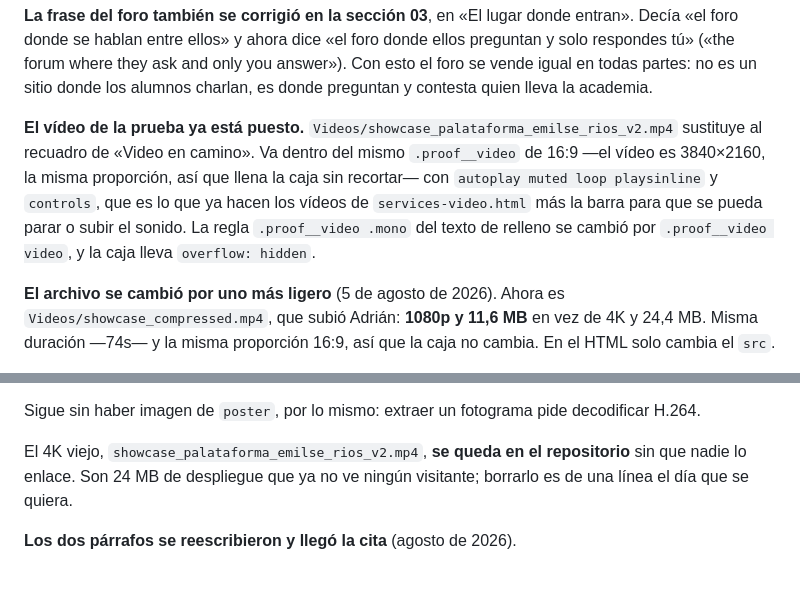
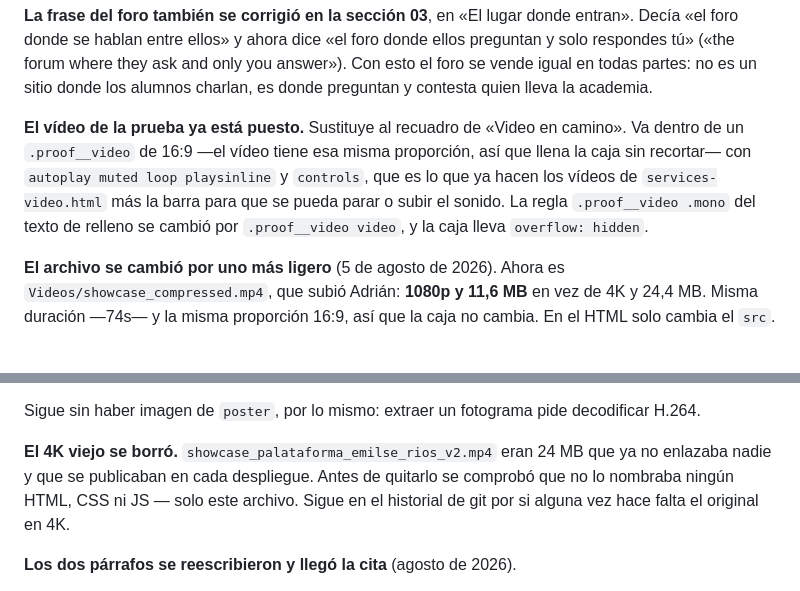
Before and after one commit to aguacateconqueso-projects/arc_media_house, a Markdown page: progreso.md, 2 parts joined by grey strips. Rendered like a GitHub page.

Commit message:
Borrar el 4K viejo de la prueba
`Videos/showcase_palataforma_emilse_rios_v2.mp4` eran 24 MB que ya no enlazaba
nadie desde que la sección 04 pasó a la copia de 1080p, y que se publicaban en
cada despliegue.

Comprobado antes de quitarlo que no lo nombraba ningún HTML, CSS ni JS: la
única mención en todo el repositorio era la de progreso.md, que se pone al día
aquí. Sigue en el historial de git por si alguna vez hace falta el original.

Co-Authored-By: Claude Opus 5 <noreply@anthropic.com>
Claude-Session: https://claude.ai/code/session_013CpwAgwX7466K7fCPMSsUw

```diff
--- a/progreso.md
+++ b/progreso.md
@@ -252,12 +252,12 @@ foro donde se hablan entre ellos» y ahora dice «el foro donde ellos preguntan
 («the forum where they ask and only you answer»). Con esto el foro se vende igual en todas partes:
 no es un sitio donde los alumnos charlan, es donde preguntan y contesta quien lleva la academia.
 
-**El vídeo de la prueba ya está puesto.** `Videos/showcase_palataforma_emilse_rios_v2.mp4` sustituye
-al recuadro de «Video en camino». Va dentro del mismo `.proof__video` de 16:9 —el vídeo es 3840×2160,
-la misma proporción, así que llena la caja sin recortar— con `autoplay muted loop playsinline` y
-`controls`, que es lo que ya hacen los vídeos de `services-video.html` más la barra para que se pueda
-parar o subir el sonido. La regla `.proof__video .mono` del texto de relleno se cambió por
-`.proof__video video`, y la caja lleva `overflow: hidden`.
+**El vídeo de la prueba ya está puesto.** Sustituye al recuadro de «Video en camino». Va dentro de un
+`.proof__video` de 16:9 —el vídeo tiene esa misma proporción, así que llena la caja sin recortar— con
+`autoplay muted loop playsinline` y `controls`, que es lo que ya hacen los vídeos de
+`services-video.html` más la barra para que se pueda parar o subir el sonido. La regla
+`.proof__video .mono` del texto de relleno se cambió por `.proof__video video`, y la caja lleva
+`overflow: hidden`.
 
 **El archivo se cambió por uno más ligero** (5 de agosto de 2026). Ahora es
 `Videos/showcase_compressed.mp4`, que subió Adrián: **1080p y 11,6 MB** en vez de 4K y 24,4 MB. Misma
@@ -282,9 +282,10 @@ producción de todas formas.
 
 Sigue sin haber imagen de `poster`, por lo mismo: extraer un fotograma pide decodificar H.264.
 
-El 4K viejo, `showcase_palataforma_emilse_rios_v2.mp4`, **se queda en el repositorio** sin que nadie
-lo enlace. Son 24 MB de despliegue que ya no ve ningún visitante; borrarlo es de una línea el día que
-se quiera.
+**El 4K viejo se borró.** `showcase_palataforma_emilse_rios_v2.mp4` eran 24 MB que ya no enlazaba
+nadie y que se publicaban en cada despliegue. Antes de quitarlo se comprobó que no lo nombraba ningún
+HTML, CSS ni JS — solo este archivo. Sigue en el historial de git por si alguna vez hace falta el
+original en 4K.
 
 **Los dos párrafos se reescribieron y llegó la cita** (agosto de 2026).
 
```
